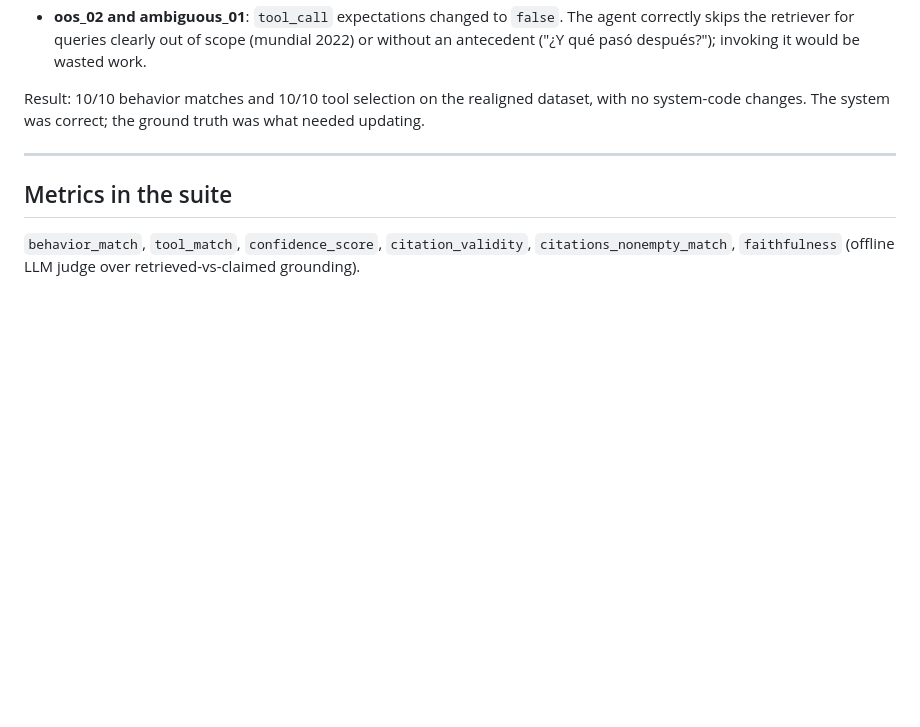
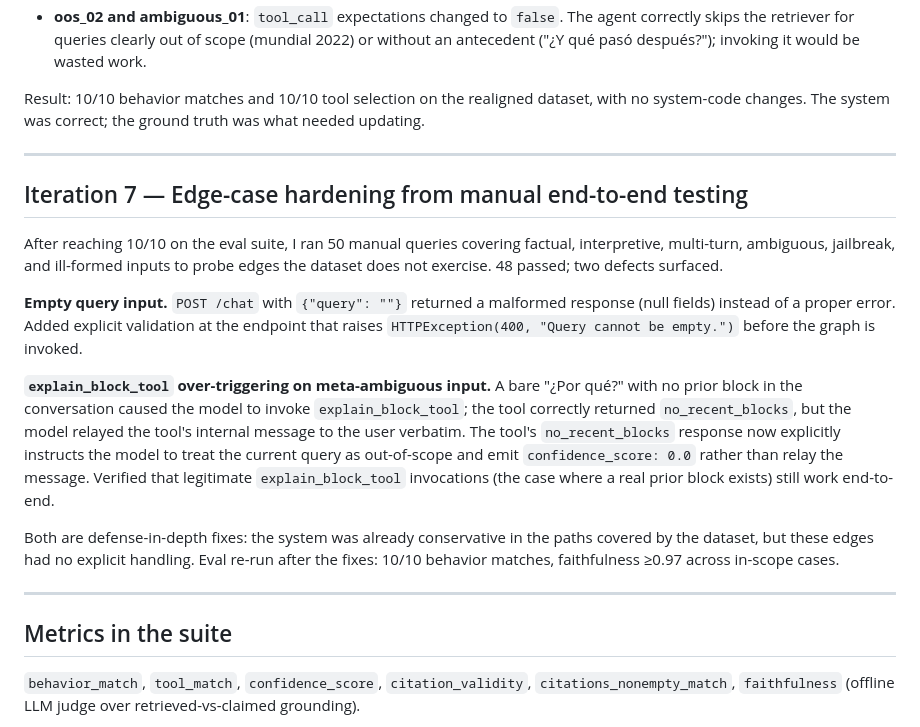
Before and after one commit to endybits/stori-genai-challenge-rag, a Markdown page: TUNING.md, the part around the change. Rendered like a GitHub page; blank space fills up the shorter version.

Commit message:
Add iteration 7: edge-case hardening from manual E2E testing

```diff
--- a/TUNING.md
+++ b/TUNING.md
@@ -81,6 +81,18 @@ Result: 10/10 behavior matches and 10/10 tool selection on the realigned dataset
 
 ---
 
+## Iteration 7 — Edge-case hardening from manual end-to-end testing
+
+After reaching 10/10 on the eval suite, I ran 50 manual queries covering factual, interpretive, multi-turn, ambiguous, jailbreak, and ill-formed inputs to probe edges the dataset does not exercise. 48 passed; two defects surfaced.
+
+**Empty query input.** `POST /chat` with `{"query": ""}` returned a malformed response (null fields) instead of a proper error. Added explicit validation at the endpoint that raises `HTTPException(400, "Query cannot be empty.")` before the graph is invoked.
+
+**`explain_block_tool` over-triggering on meta-ambiguous input.** A bare "¿Por qué?" with no prior block in the conversation caused the model to invoke `explain_block_tool`; the tool correctly returned `no_recent_blocks`, but the model relayed the tool's internal message to the user verbatim. The tool's `no_recent_blocks` response now explicitly instructs the model to treat the current query as out-of-scope and emit `confidence_score: 0.0` rather than relay the message. Verified that legitimate `explain_block_tool` invocations (the case where a real prior block exists) still work end-to-end.
+
+Both are defense-in-depth fixes: the system was already conservative in the paths covered by the dataset, but these edges had no explicit handling. Eval re-run after the fixes: 10/10 behavior matches, faithfulness ≥0.97 across in-scope cases.
+
+---
+
 ## Metrics in the suite
 
 `behavior_match`, `tool_match`, `confidence_score`, `citation_validity`, `citations_nonempty_match`, `faithfulness` (offline LLM judge over retrieved-vs-claimed grounding).
```
